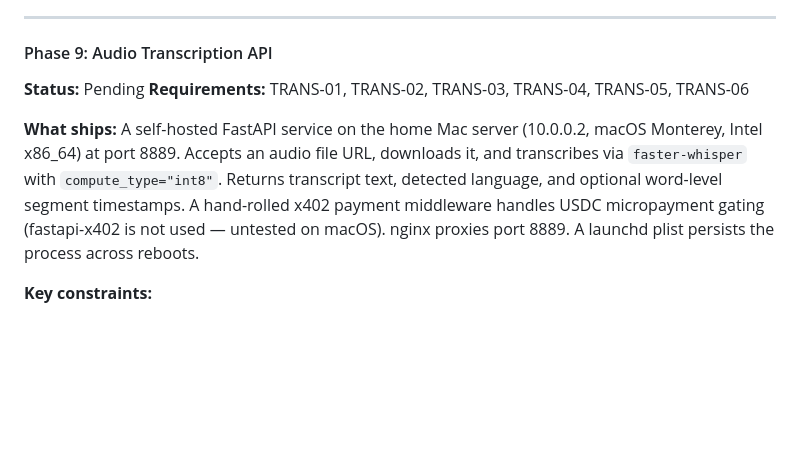
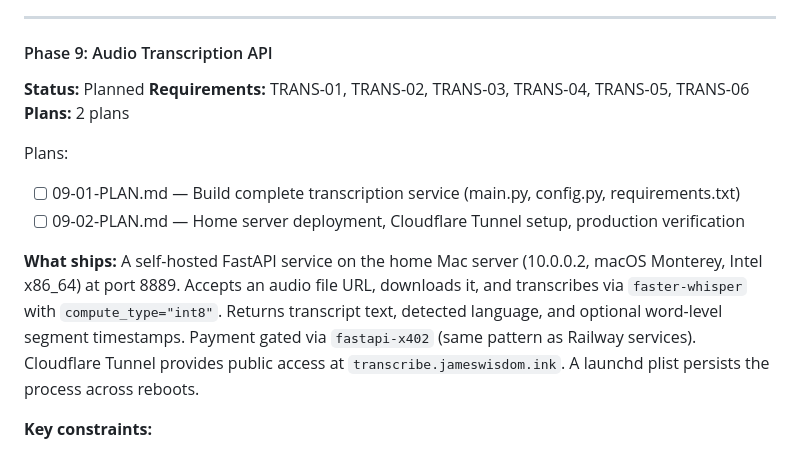
Before and after one commit to jameswilliamwisdom/x402-mcp-server, a Markdown page: .planning/ROADMAP.md, the part around the change. Rendered like a GitHub page; blank space fills up the shorter version.

Commit message:
docs(09): create phase plan — 2 plans in 2 waves

```diff
--- a/.planning/ROADMAP.md
+++ b/.planning/ROADMAP.md
@@ -141,10 +141,15 @@ Plans:
 
 #### Phase 9: Audio Transcription API
 
-**Status:** Pending
+**Status:** Planned
 **Requirements:** TRANS-01, TRANS-02, TRANS-03, TRANS-04, TRANS-05, TRANS-06
+**Plans:** 2 plans
 
-**What ships:** A self-hosted FastAPI service on the home Mac server (10.0.0.2, macOS Monterey, Intel x86_64) at port 8889. Accepts an audio file URL, downloads it, and transcribes via `faster-whisper` with `compute_type="int8"`. Returns transcript text, detected language, and optional word-level segment timestamps. A hand-rolled x402 payment middleware handles USDC micropayment gating (fastapi-x402 is not used — untested on macOS). nginx proxies port 8889. A launchd plist persists the process across reboots.
+Plans:
+- [ ] 09-01-PLAN.md — Build complete transcription service (main.py, config.py, requirements.txt)
+- [ ] 09-02-PLAN.md — Home server deployment, Cloudflare Tunnel setup, production verification
+
+**What ships:** A self-hosted FastAPI service on the home Mac server (10.0.0.2, macOS Monterey, Intel x86_64) at port 8889. Accepts an audio file URL, downloads it, and transcribes via `faster-whisper` with `compute_type="int8"`. Returns transcript text, detected language, and optional word-level segment timestamps. Payment gated via `fastapi-x402` (same pattern as Railway services). Cloudflare Tunnel provides public access at `transcribe.jameswisdom.ink`. A launchd plist persists the process across reboots.
 
 **Key constraints:**
 - `faster-whisper ^1.2.1` with `compute_type="int8"` — MLX Whisper is Apple Silicon only and will not install on x86_64 (confirm with `uname -m` before installing)
```
Also changed, not shown: 2 other files.
